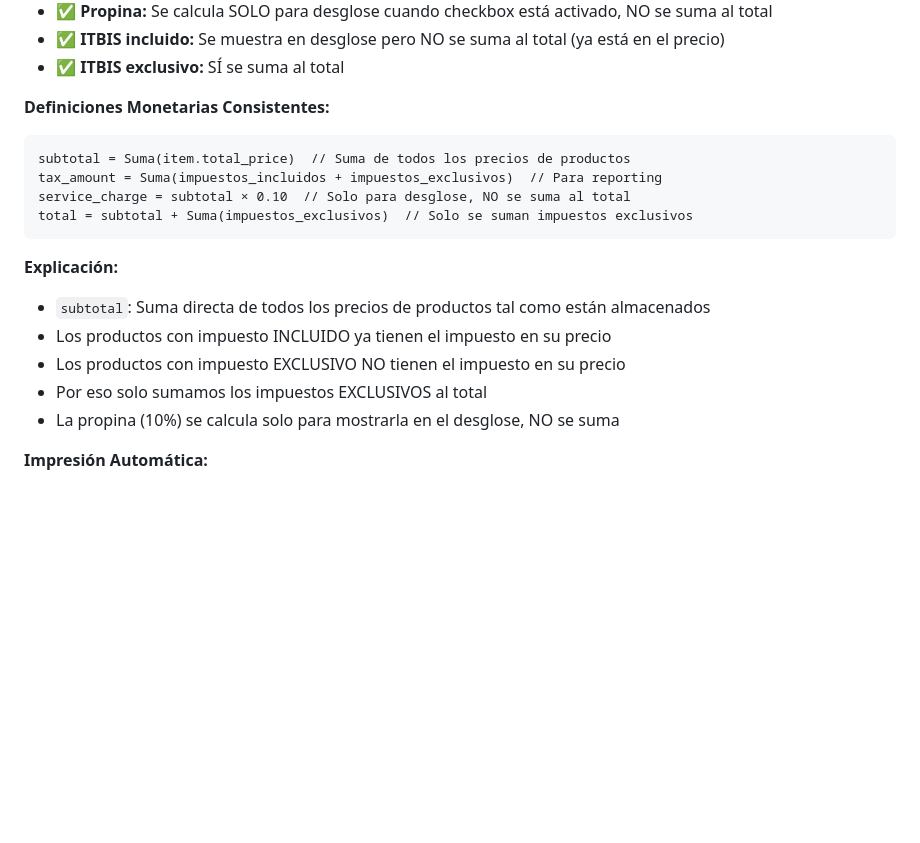
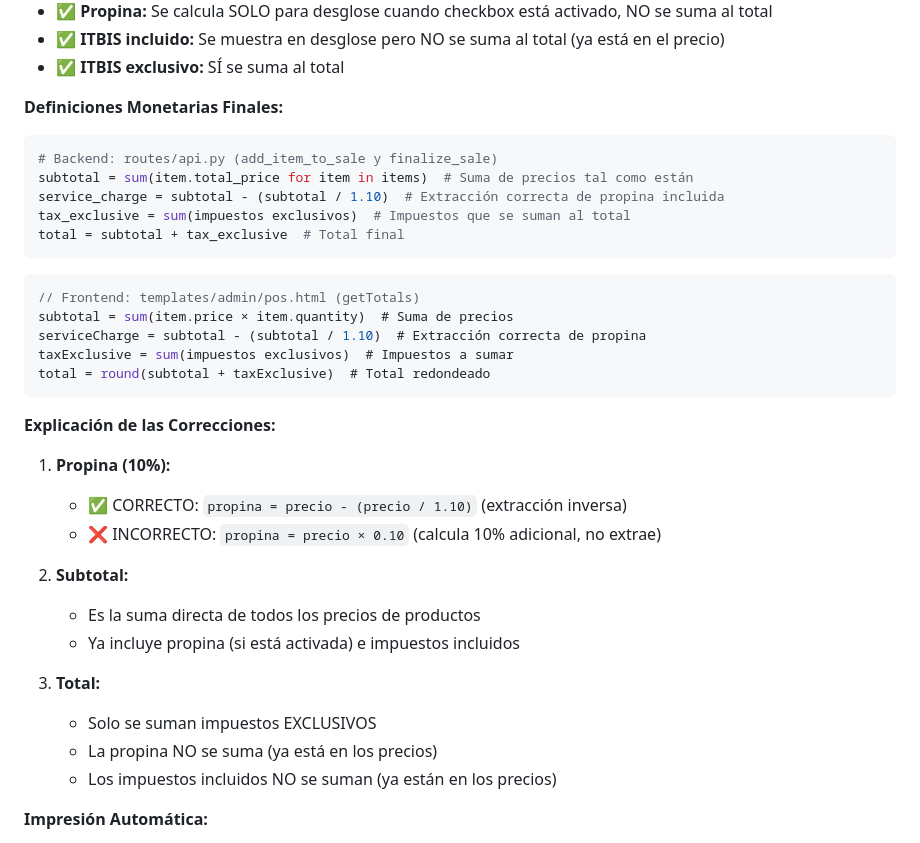
Before and after one commit to fouronesys/fouronepos, a Markdown page: ERRORES_LOGICA_FUNCIONAL.md, the part around the change. Rendered like a GitHub page; blank space fills up the shorter version.

Commit message:
Update tip calculation and total summarization logic
Corrects the service charge calculation in both backend and frontend to accurately extract the tip instead of adding to the price, and refines the total calculation logic in documentation.

Replit-Commit-Author: Agent
Replit-Commit-Session-Id: 2d8f093e-fb0d-4abd-88f9-780051af92a9
Replit-Commit-Checkpoint-Type: full_checkpoint
Replit-Commit-Event-Id: ef8a9285-3f4a-435c-86a3-5ca147b54518
Replit-Commit-Screenshot-Url: https://storage.googleapis.com/screenshot-production-us-central1/bc850fcb-15b4-408d-bb2a-cc8f43eabee4/2d8f093e-fb0d-4abd-88f9-780051af92a9/IfdbusD

````diff
--- a/ERRORES_LOGICA_FUNCIONAL.md
+++ b/ERRORES_LOGICA_FUNCIONAL.md
@@ -250,20 +250,36 @@ TOTAL A PAGAR: RD$ 118.00 (igual al precio, no se suma nada)
 - ✅ **ITBIS incluido:** Se muestra en desglose pero NO se suma al total (ya está en el precio)
 - ✅ **ITBIS exclusivo:** SÍ se suma al total
 
-**Definiciones Monetarias Consistentes:**
-```
-subtotal = Suma(item.total_price)  // Suma de todos los precios de productos
-tax_amount = Suma(impuestos_incluidos + impuestos_exclusivos)  // Para reporting
-service_charge = subtotal × 0.10  // Solo para desglose, NO se suma al total
-total = subtotal + Suma(impuestos_exclusivos)  // Solo se suman impuestos exclusivos
+**Definiciones Monetarias Finales:**
+```python
+# Backend: routes/api.py (add_item_to_sale y finalize_sale)
+subtotal = sum(item.total_price for item in items)  # Suma de precios tal como están
+service_charge = subtotal - (subtotal / 1.10)  # Extracción correcta de propina incluida
+tax_exclusive = sum(impuestos exclusivos)  # Impuestos que se suman al total
+total = subtotal + tax_exclusive  # Total final
 ```
 
-**Explicación:**
-- `subtotal`: Suma directa de todos los precios de productos tal como están almacenados
-- Los productos con impuesto INCLUIDO ya tienen el impuesto en su precio
-- Los productos con impuesto EXCLUSIVO NO tienen el impuesto en su precio
-- Por eso solo sumamos los impuestos EXCLUSIVOS al total
-- La propina (10%) se calcula solo para mostrarla en el desglose, NO se suma
+```javascript
+// Frontend: templates/admin/pos.html (getTotals)
+subtotal = sum(item.price × item.quantity)  # Suma de precios
+serviceCharge = subtotal - (subtotal / 1.10)  # Extracción correcta de propina
+taxExclusive = sum(impuestos exclusivos)  # Impuestos a sumar
+total = round(subtotal + taxExclusive)  # Total redondeado
+```
+
+**Explicación de las Correcciones:**
+1. **Propina (10%):**
+   - ✅ CORRECTO: `propina = precio - (precio / 1.10)` (extracción inversa)
+   - ❌ INCORRECTO: `propina = precio × 0.10` (calcula 10% adicional, no extrae)
+
+2. **Subtotal:**
+   - Es la suma directa de todos los precios de productos
+   - Ya incluye propina (si está activada) e impuestos incluidos
+
+3. **Total:**
+   - Solo se suman impuestos EXCLUSIVOS
+   - La propina NO se suma (ya está en los precios)
+   - Los impuestos incluidos NO se suman (ya están en los precios)
 
 **Impresión Automática:**
 - ✅ Impresión automática SOLO en dispositivos móviles y tablets
````
